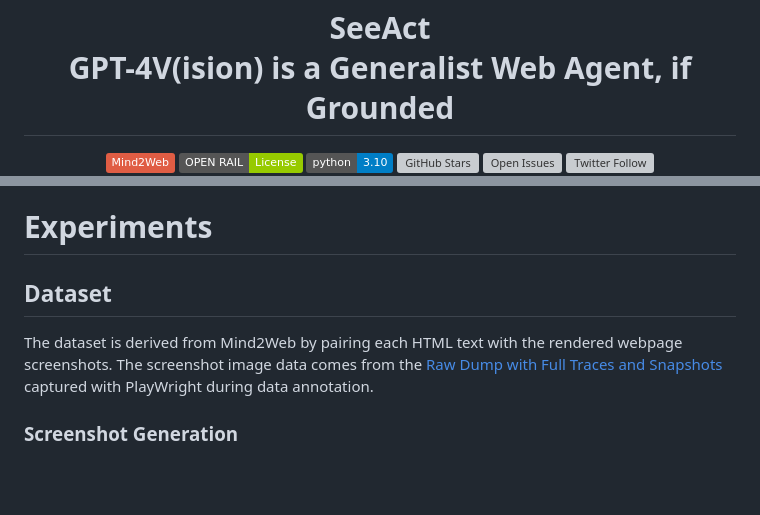
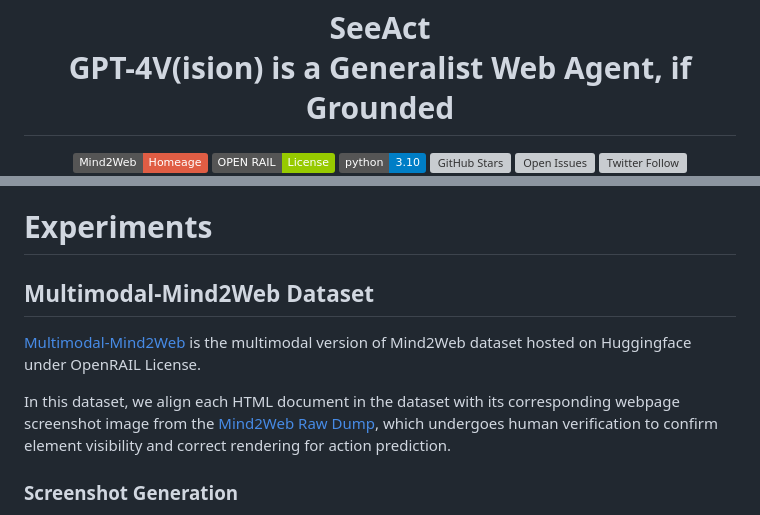
Before and after one commit to OSU-NLP-Group/SeeAct, a Markdown page: README.md, 2 parts joined by grey strips. GitHub-like rendering; badges without logos; blank space fills up the shorter version; grey boxes are pictures that could not be loaded.

```diff
--- a/README.md
+++ b/README.md
@@ -3,7 +3,7 @@
 <h1 align="center">SeeAct <br> GPT-4V(ision) is a Generalist Web Agent, if Grounded</h1>
 
 <p align="center">
-<a href="https://osu-nlp-group.github.io/Mind2Web/"><img src="https://img.shields.io/badge/Mind2Web-red.svg" alt="Mind2Web Benchmark"></a>
+<a href="https://osu-nlp-group.github.io/Mind2Web/"><img src="https://img.shields.io/badge/Mind2Web-Homeage-red.svg" alt="Mind2Web Benchmark"></a>
 <a href="https://www.licenses.ai/ai-licenses"><img src="https://img.shields.io/badge/OPEN RAIL-License-green.svg" alt="Open RAIL License"></a>
 <a href="https://www.python.org/downloads/release/python-3109/"><img src="https://img.shields.io/badge/python-3.10-blue.svg" alt="Python 3.10"></a>
 <a href="https://github.com/OSU-NLP-Group/SeeAct"><img src="https://img.shields.io/github/stars/OSU-NLP-Group/SeeAct?style=social" alt="GitHub Stars"></a>
@@ -123,9 +126,10 @@ and prevent exposure to potential safety and legal risks.
 
 # Experiments
 
-## Dataset
-The dataset is derived from Mind2Web by pairing each HTML text with the rendered webpage screenshots.
-The screenshot image data comes from the [Raw Dump with Full Traces and Snapshots](https://github.com/OSU-NLP-Group/Mind2Web?tab=readme-ov-file#raw-dump-with-full-traces-and-snapshots) captured with PlayWright during data annotation.
+## Multimodal-Mind2Web Dataset
+[Multimodal-Mind2Web](https://huggingface.co/datasets/osunlp/Multimodal-Mind2Web) is the multimodal version of Mind2Web dataset hosted on Huggingface under OpenRAIL License.
+
+In this dataset, we align each HTML document in the dataset with its corresponding webpage screenshot image from the [Mind2Web Raw Dump](https://github.com/OSU-NLP-Group/Mind2Web?tab=readme-ov-file#raw-dump-with-full-traces-and-snapshots), which undergoes human verification to confirm element visibility and correct rendering for action prediction.
 
 
 ### Screenshot Generation
```
Also changed, not shown: other parts of README.md (+3 -0 lines).
